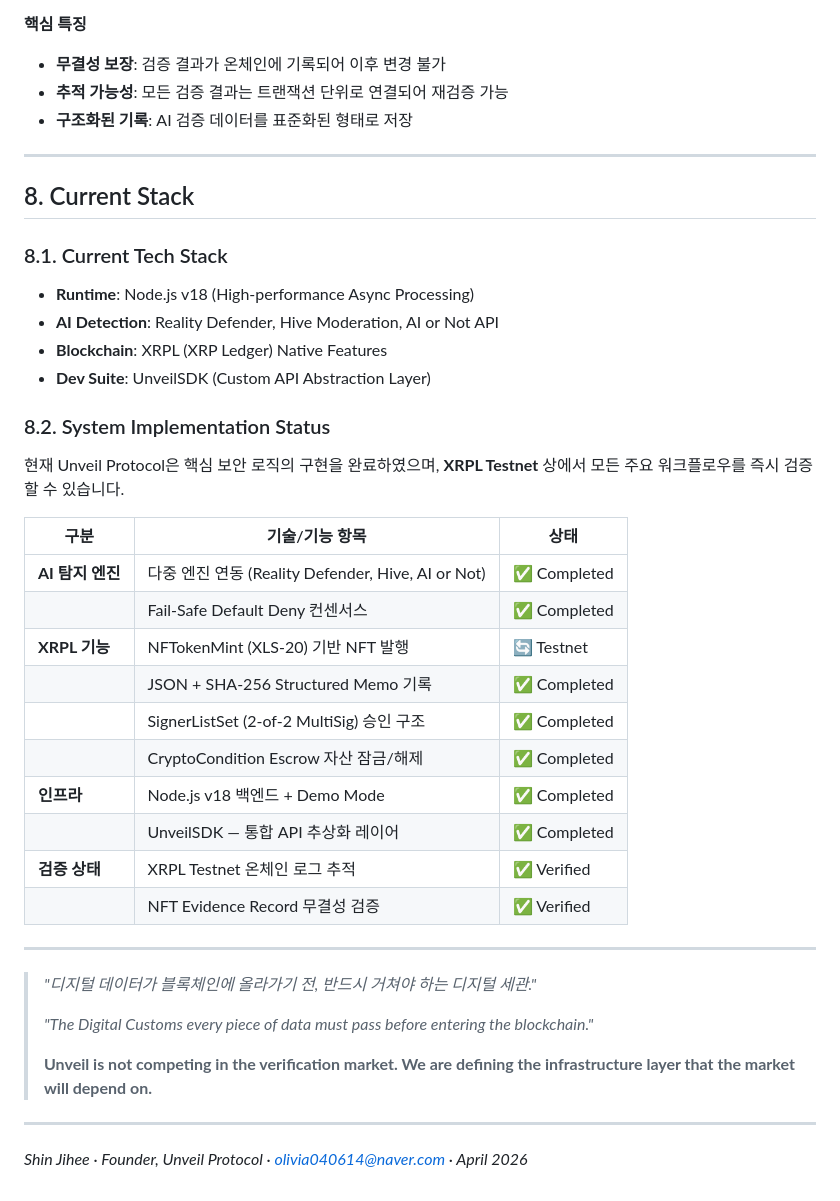
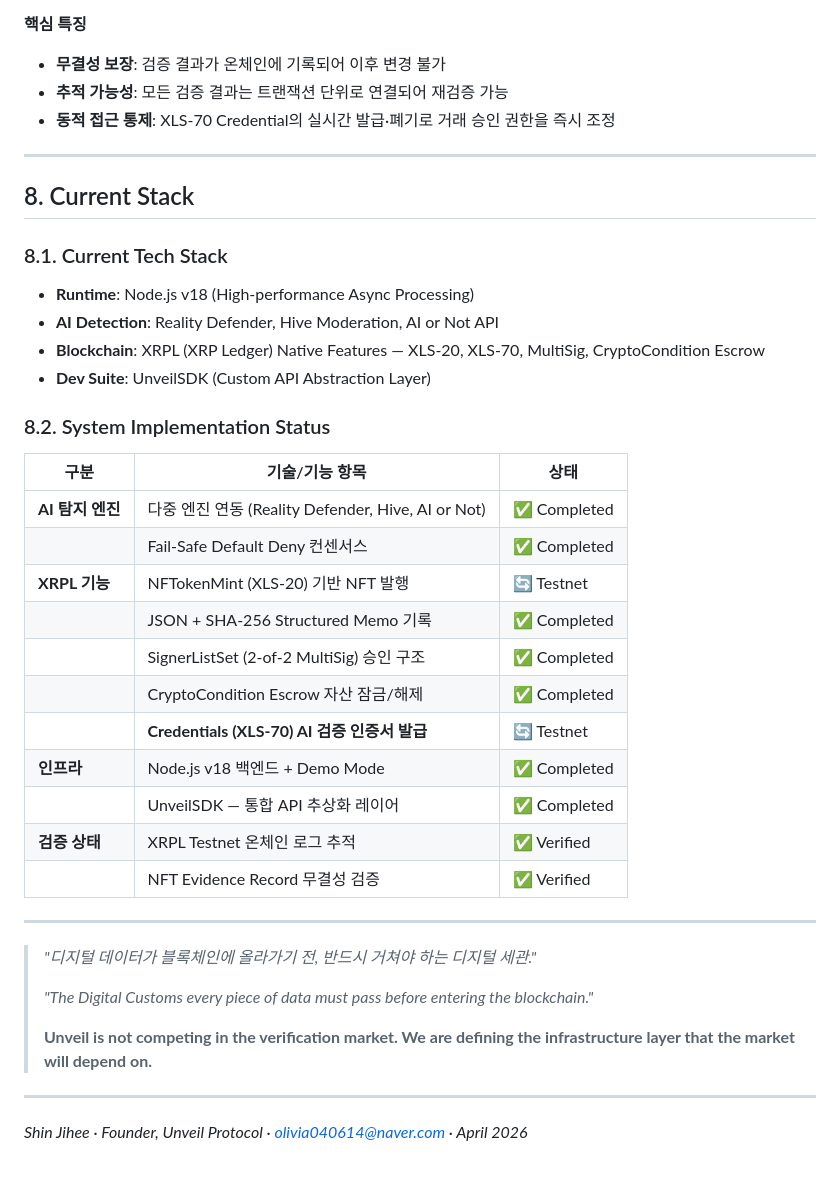
Before and after one commit to mdfh29e11-svg/unveil-mvp, a Markdown page: README.md, the part around one of its changes. Rendered like a GitHub page.

```diff
--- a/README.md
+++ b/README.md
@@ -119,7 +120,7 @@ XRPL은 낮은 지연 시간과 안정적인 트랜잭션 처리 환경을 제
 **핵심 특징**
 - **무결성 보장**: 검증 결과가 온체인에 기록되어 이후 변경 불가
 - **추적 가능성**: 모든 검증 결과는 트랜잭션 단위로 연결되어 재검증 가능
-- **구조화된 기록**: AI 검증 데이터를 표준화된 형태로 저장
+- **동적 접근 통제**: XLS-70 Credential의 실시간 발급·폐기로 거래 승인 권한을 즉시 조정
 
 ---
 
@@ -129,12 +130,10 @@ XRPL은 낮은 지연 시간과 안정적인 트랜잭션 처리 환경을 제
 
 - **Runtime**: Node.js v18 (High-performance Async Processing)
 - **AI Detection**: Reality Defender, Hive Moderation, AI or Not API
-- **Blockchain**: XRPL (XRP Ledger) Native Features
+- **Blockchain**: XRPL (XRP Ledger) Native Features — XLS-20, XLS-70, MultiSig, CryptoCondition Escrow
 - **Dev Suite**: UnveilSDK (Custom API Abstraction Layer)
 
 ### 8.2. System Implementation Status
-
-현재 Unveil Protocol은 핵심 보안 로직의 구현을 완료하였으며, **XRPL Testnet** 상에서 모든 주요 워크플로우를 즉시 검증할 수 있습니다.
 
 | 구분 | 기술/기능 항목 | 상태 |
 |------|--------------|------|
@@ -144,6 +143,7 @@ XRPL은 낮은 지연 시간과 안정적인 트랜잭션 처리 환경을 제
 | | JSON + SHA-256 Structured Memo 기록 | ✅ Completed |
 | | SignerListSet (2-of-2 MultiSig) 승인 구조 | ✅ Completed |
 | | CryptoCondition Escrow 자산 잠금/해제 | ✅ Completed |
+| | **Credentials (XLS-70) AI 검증 인증서 발급** | 🔄 Testnet |
 | **인프라** | Node.js v18 백엔드 + Demo Mode | ✅ Completed |
 | | UnveilSDK — 통합 API 추상화 레이어 | ✅ Completed |
 | **검증 상태** | XRPL Testnet 온체인 로그 추적 | ✅ Verified |
@@ -155,7 +155,8 @@ XRPL은 낮은 지연 시간과 안정적인 트랜잭션 처리 환경을 제
 >
 > *"The Digital Customs every piece of data must pass before entering the blockchain."*
 >
-> **Unveil is not competing in the verification market. We are defining the infrastructure layer that the market will depend on.**
+> **Unveil is not competing in the verification market.
+> We are defining the infrastructure layer that the market will depend on.**
 
 ---
 
```
Also changed, not shown: other parts of README.md (+28 -27 lines).
